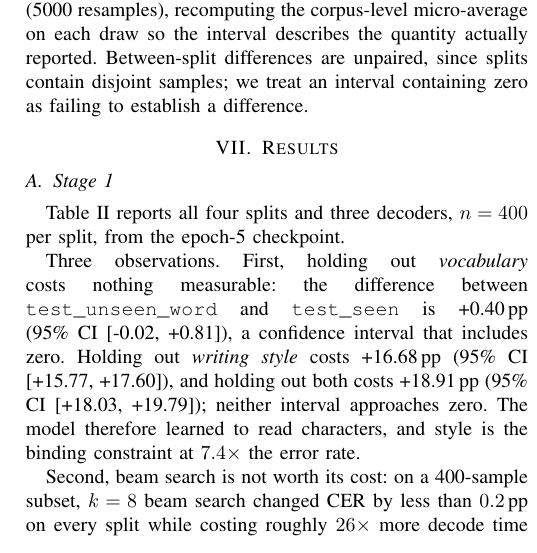
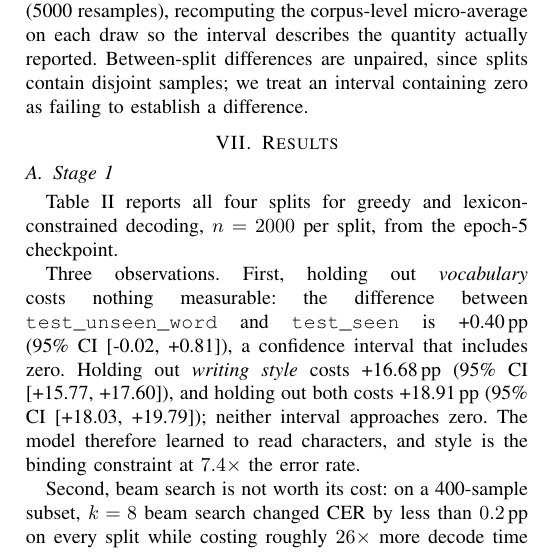
Before and after one commit to TushKum/lasa-rx-guard, a LaTeX paper (paper/main.tex): part of one column of page 4 of 6, cut so that both start at the same text. Compiled offline with pdfLaTeX.

Commit message:
paper: fix stale 'three decoders, n=400' in Results
The Stage-1 table moved to n=2000 with greedy and lexicon only when confidence
intervals were added, but the sentence introducing it still claimed three
decoders at n=400 -- contradicting its own caption. An earlier patch missed it
because the regex assumed spaces around the equals sign.

Co-Authored-By: Claude Opus 5 <noreply@anthropic.com>

```diff
--- a/paper/main.tex
+++ b/paper/main.tex
@@ -310,8 +310,8 @@ Confidence intervals are obtained by bootstrap over \emph{samples} (5000 resampl
 \section{Results}\label{sec:results}
 
 \subsection{Stage 1}
-Table~\ref{tab:stage1} reports all four splits and three decoders, $n=400$ per
-split, from the epoch-5 checkpoint.
+Table~\ref{tab:stage1} reports all four splits for greedy and
+lexicon-constrained decoding, $n=2000$ per split, from the epoch-5 checkpoint.
 
 \begin{table}[t]
 \caption{Stage-1 recognition with 95\% bootstrap confidence intervals
```
Also changed, not shown: paper/main.pdf, 1 other file.
